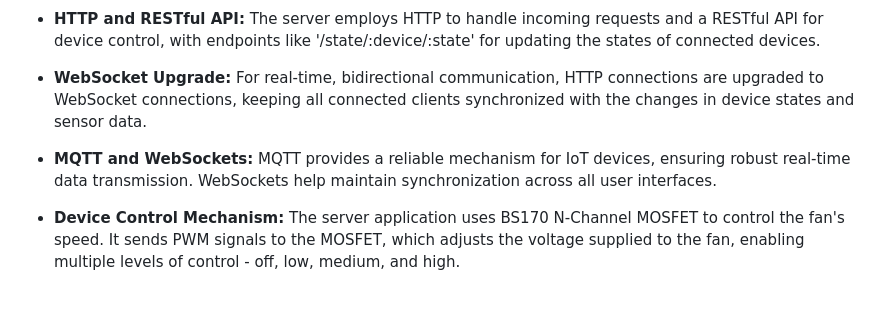
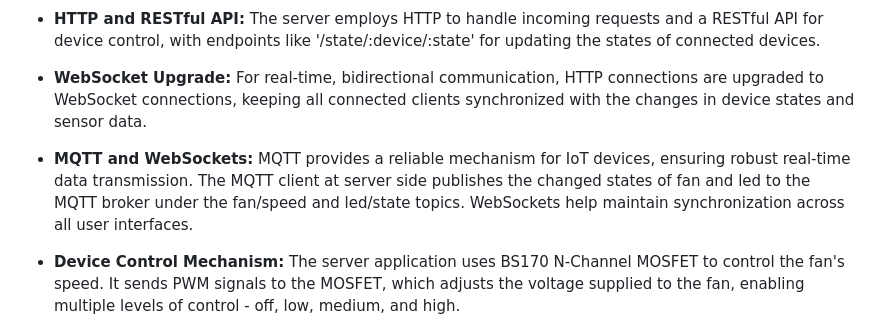
Before and after one commit to baeziy/networks_project, a Markdown page: README.md, the part around the change. Rendered like a GitHub page; blank space fills up the shorter version.

```diff
--- a/README.md
+++ b/README.md
@@ -74,7 +74,7 @@ Key elements of the Raspberry Pi-based server application include:
 
 * **WebSocket Upgrade:** For real-time, bidirectional communication, HTTP connections are upgraded to WebSocket connections, keeping all connected clients synchronized with the changes in device states and sensor data.
 
-* **MQTT and WebSockets:** MQTT provides a reliable mechanism for IoT devices, ensuring robust real-time data transmission. WebSockets help maintain synchronization across all user interfaces.
+* **MQTT and WebSockets:** MQTT provides a reliable mechanism for IoT devices, ensuring robust real-time data transmission. The MQTT client at server side publishes the changed states of fan and led to the MQTT broker under the fan/speed and led/state topics. WebSockets help maintain synchronization across all user interfaces.
 
 * **Device Control Mechanism:** The server application uses BS170 N-Channel MOSFET to control the fan's speed. It sends PWM signals to the MOSFET, which adjusts the voltage supplied to the fan, enabling multiple levels of control - off, low, medium, and high.
 
```
